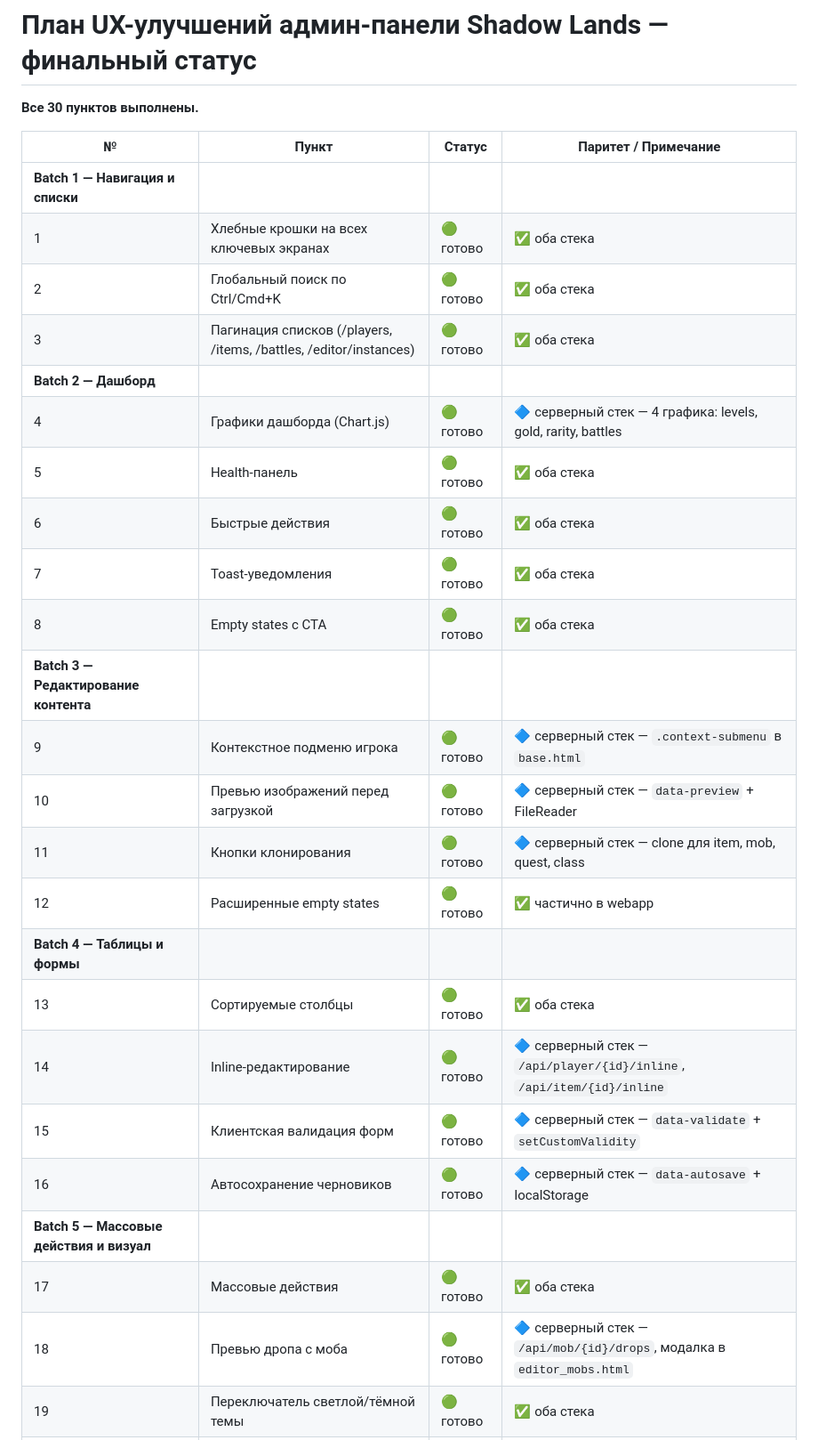
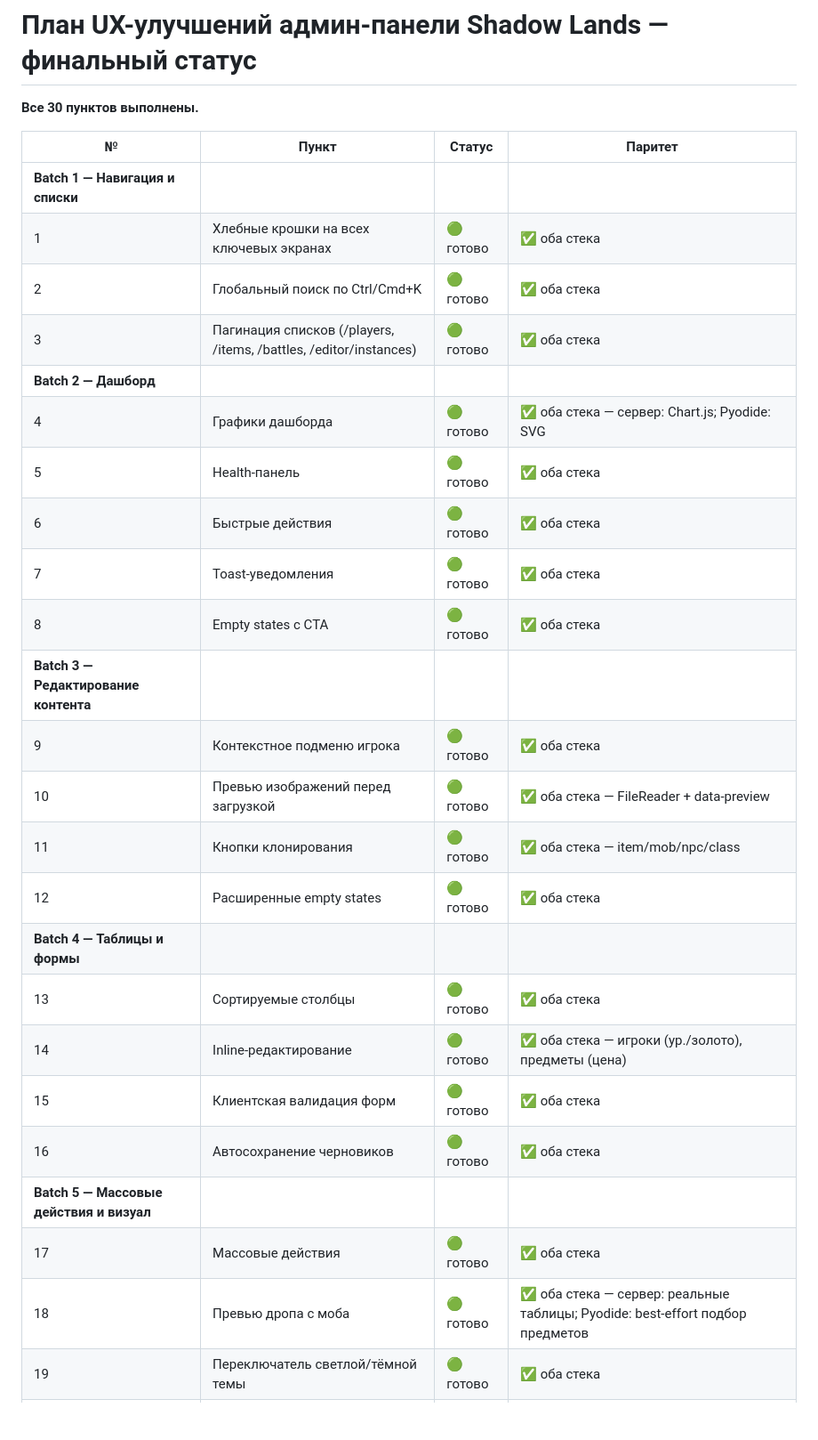
Before and after one commit to AlfaGideon/TG-MMO-RPG, a Markdown page: UX_PLAN_STATUS.md, the part around one of its changes. Shown at 89% size. Rendered like a GitHub page; blank space fills up the shorter version.

```diff
--- a/UX_PLAN_STATUS.md
+++ b/UX_PLAN_STATUS.md
@@ -2,31 +2,31 @@
 
 **Все 30 пунктов выполнены.**
 
-| № | Пункт | Статус | Паритет / Примечание |
-|---|-------|--------|----------------------|
+| № | Пункт | Статус | Паритет |
+|---|-------|--------|---------|
 | **Batch 1 — Навигация и списки** |
 | 1 | Хлебные крошки на всех ключевых экранах | 🟢 готово | ✅ оба стека |
 | 2 | Глобальный поиск по Ctrl/Cmd+K | 🟢 готово | ✅ оба стека |
 | 3 | Пагинация списков (/players, /items, /battles, /editor/instances) | 🟢 готово | ✅ оба стека |
 | **Batch 2 — Дашборд** |
-| 4 | Графики дашборда (Chart.js) | 🟢 готово | 🔷 серверный стек — 4 графика: levels, gold, rarity, battles |
+| 4 | Графики дашборда | 🟢 готово | ✅ оба стека — сервер: Chart.js; Pyodide: SVG |
 | 5 | Health-панель | 🟢 готово | ✅ оба стека |
 | 6 | Быстрые действия | 🟢 готово | ✅ оба стека |
 | 7 | Toast-уведомления | 🟢 готово | ✅ оба стека |
 | 8 | Empty states с CTA | 🟢 готово | ✅ оба стека |
 | **Batch 3 — Редактирование контента** |
-| 9 | Контекстное подменю игрока | 🟢 готово | 🔷 серверный стек — `.context-submenu` в `base.html` |
-| 10 | Превью изображений перед загрузкой | 🟢 готово | 🔷 серверный стек — `data-preview` + FileReader |
-| 11 | Кнопки клонирования | 🟢 готово | 🔷 серверный стек — clone для item, mob, quest, class |
-| 12 | Расширенные empty states | 🟢 готово | ✅ частично в webapp |
+| 9 | Контекстное подменю игрока | 🟢 готово | ✅ оба стека |
+| 10 | Превью изображений перед загрузкой | 🟢 готово | ✅ оба стека — FileReader + data-preview |
+| 11 | Кнопки клонирования | 🟢 готово | ✅ оба стека — item/mob/npc/class |
+| 12 | Расширенные empty states | 🟢 готово | ✅ оба стека |
 | **Batch 4 — Таблицы и формы** |
 | 13 | Сортируемые столбцы | 🟢 готово | ✅ оба стека |
-| 14 | Inline-редактирование | 🟢 готово | 🔷 серверный стек — `/api/player/{id}/inline`, `/api/item/{id}/inline` |
-| 15 | Клиентская валидация форм | 🟢 готово | 🔷 серверный стек — `data-validate` + `setCustomValidity` |
-| 16 | Автосохранение черновиков | 🟢 готово | 🔷 серверный стек — `data-autosave` + localStorage |
+| 14 | Inline-редактирование | 🟢 готово | ✅ оба стека — игроки (ур./золото), предметы (цена) |
+| 15 | Клиентская валидация форм | 🟢 готово | ✅ оба стека |
+| 16 | Автосохранение черновиков | 🟢 готово | ✅ оба стека |
 | **Batch 5 — Массовые действия и визуал** |
 | 17 | Массовые действия | 🟢 готово | ✅ оба стека |
-| 18 | Превью дропа с моба | 🟢 готово | 🔷 серверный стек — `/api/mob/{id}/drops`, модалка в `editor_mobs.html` |
+| 18 | Превью дропа с моба | 🟢 готово | ✅ оба стека — сервер: реальные таблицы; Pyodide: best-effort подбор предметов |
 | 19 | Переключатель светлой/тёмной темы | 🟢 готово | ✅ оба стека |
 | 20 | Унифицированная палитра редкостей/школ | 🟢 готово | ✅ оба стека |
 | **Batch 6 — Мобильная адаптация** |
```
Also changed, not shown: other parts of UX_PLAN_STATUS.md (+13 -10 lines).
